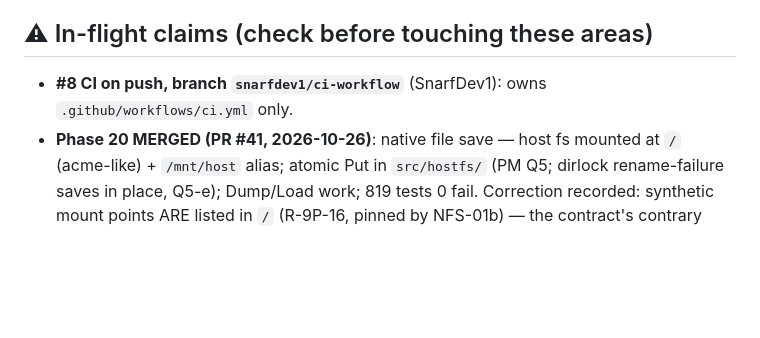
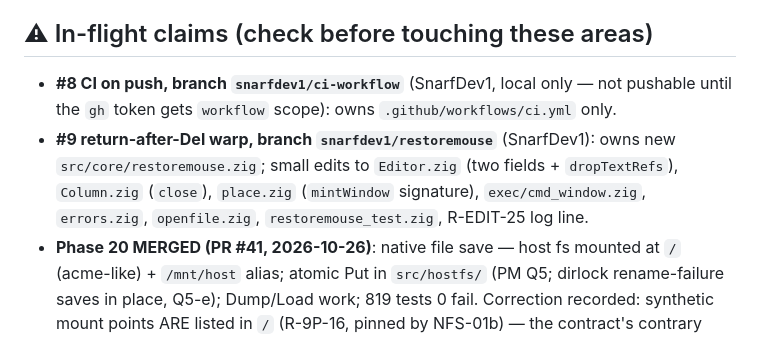
Before and after one commit to larryr/snarf, a Markdown page: agents/HANDOFF.md, the part around the change. Drawn GitHub-style; blank space fills up the shorter version.

Commit message:
handoff: claim #9 restoremouse (snarfdev1/restoremouse)

```diff
--- a/agents/HANDOFF.md
+++ b/agents/HANDOFF.md
@@ -16,7 +16,8 @@ one fact that had gone stale and wrong (PR creation — see below).
 
 ## ⚠ In-flight claims (check before touching these areas)
 
-- **#8 CI on push, branch `snarfdev1/ci-workflow`** (SnarfDev1): owns `.github/workflows/ci.yml` only.
+- **#8 CI on push, branch `snarfdev1/ci-workflow`** (SnarfDev1, local only — not pushable until the `gh` token gets `workflow` scope): owns `.github/workflows/ci.yml` only.
+- **#9 return-after-Del warp, branch `snarfdev1/restoremouse`** (SnarfDev1): owns new `src/core/restoremouse.zig`; small edits to `Editor.zig` (two fields + `dropTextRefs`), `Column.zig` (`close`), `place.zig` (`mintWindow` signature), `exec/cmd_window.zig`, `errors.zig`, `openfile.zig`, `restoremouse_test.zig`, R-EDIT-25 log line.
 - **Phase 20 MERGED (PR #41, 2026-10-26)**: native file save — host fs mounted at `/`
   (acme-like) + `/mnt/host` alias; atomic Put in `src/hostfs/` (PM Q5; dirlock
   rename-failure saves in place, Q5-e); Dump/Load work; 819 tests 0 fail. Correction
```
